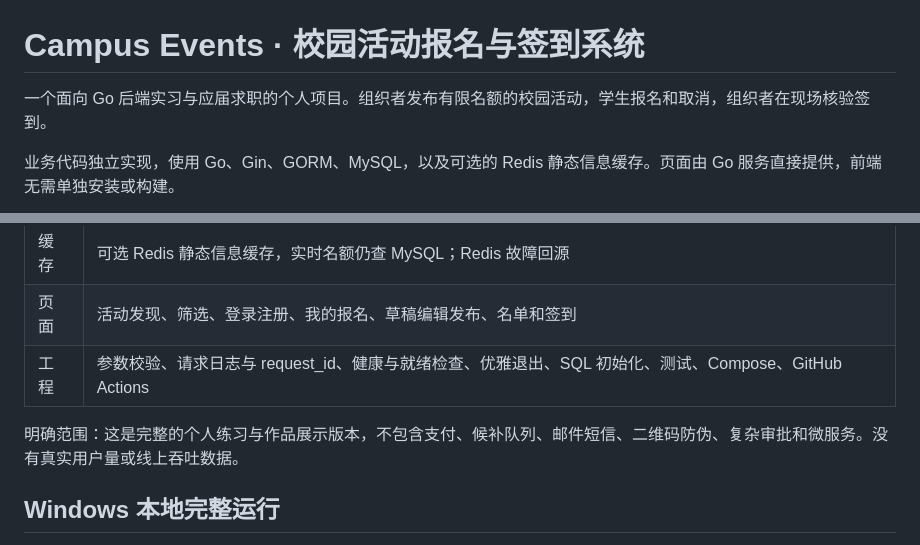
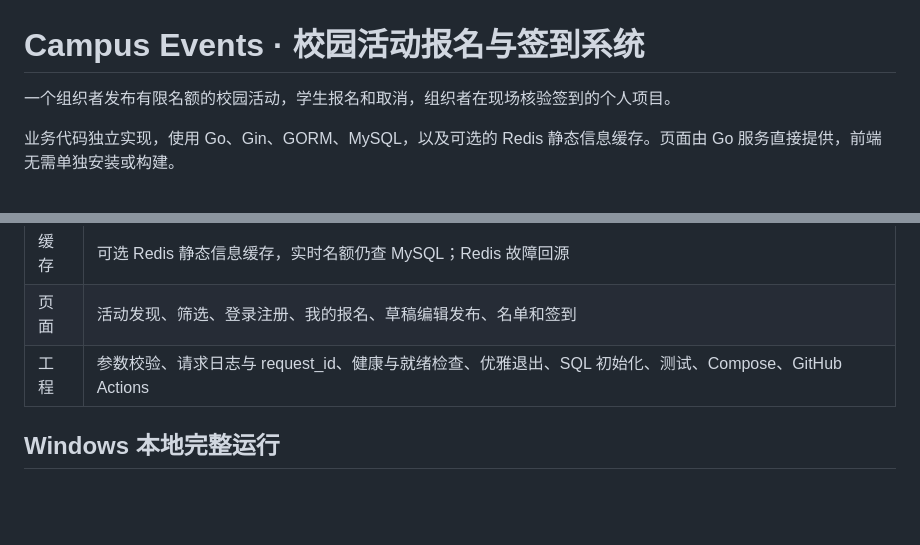
Before and after one commit to Blessing-BOS/campus-events, a Markdown page: README.md, 2 parts joined by grey strips. Rendered like a GitHub page; blank space fills up the shorter version.

Commit message:
Clarify project description in README.md
Rephrase project description for clarity.

```diff
--- a/README.md
+++ b/README.md
@@ -1,6 +1,6 @@
 # Campus Events · 校园活动报名与签到系统
 
-一个面向 Go 后端实习与应届求职的个人项目。组织者发布有限名额的校园活动，学生报名和取消，组织者在现场核验签到。
+一个组织者发布有限名额的校园活动，学生报名和取消，组织者在现场核验签到的个人项目。
 
 业务代码独立实现，使用 Go、Gin、GORM、MySQL，以及可选的 Redis 静态信息缓存。页面由 Go 服务直接提供，前端无需单独安装或构建。
 
@@ -17,8 +17,6 @@
 | 缓存 | 可选 Redis 静态信息缓存，实时名额仍查 MySQL；Redis 故障回源 |
 | 页面 | 活动发现、筛选、登录注册、我的报名、草稿编辑发布、名单和签到 |
 | 工程 | 参数校验、请求日志与 request_id、健康与就绪检查、优雅退出、SQL 初始化、测试、Compose、GitHub Actions |
-
-明确范围：这是完整的个人练习与作品展示版本，不包含支付、候补队列、邮件短信、二维码防伪、复杂审批和微服务。没有真实用户量或线上吞吐数据。
 
 ## Windows 本地完整运行
 
```
